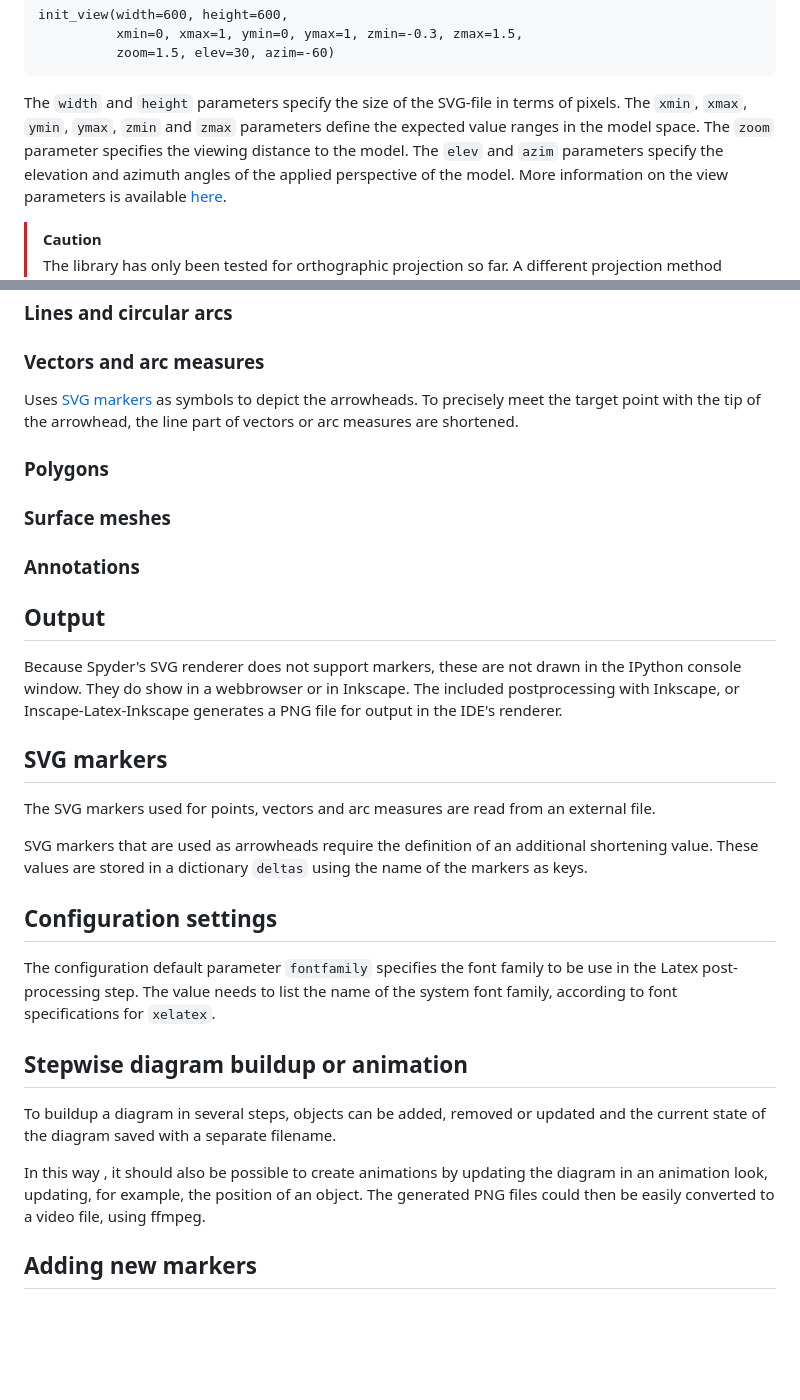
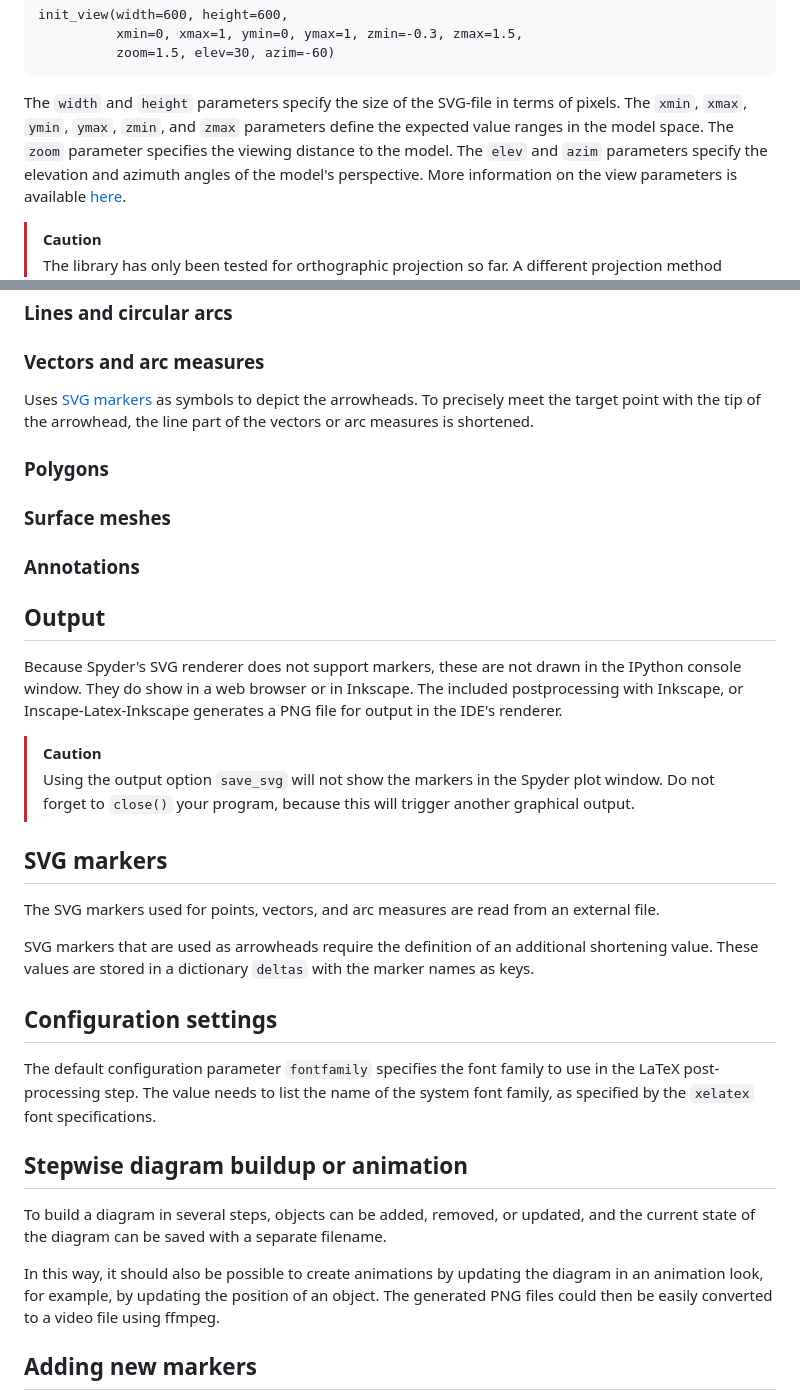
Before and after one commit to rschmehl/vplot3d, a Markdown page: README.md, 2 parts joined by grey strips. Rendered like a GitHub page; blank space fills up the shorter version.

Commit message:
Fix grammar and punctuation in README.md

````diff
--- a/README.md
+++ b/README.md
@@ -88,9 +88,9 @@ init_view(width=600, height=600,
 ```
 
 The `width` and `height` parameters specify the size of the SVG-file in terms of pixels.
-The `xmin`, `xmax`, `ymin`, `ymax`, `zmin` and `zmax` parameters define the expected value ranges in the model space.
+The `xmin`, `xmax`, `ymin`, `ymax`, `zmin`, and `zmax` parameters define the expected value ranges in the model space.
 The `zoom` parameter specifies the viewing distance to the model.
-The `elev` and `azim` parameters specify the elevation and azimuth angles of the applied perspective of the model.
+The `elev` and `azim` parameters specify the elevation and azimuth angles of the model's perspective.
 More information on the view parameters is available [here](https://matplotlib.org/stable/api/toolkits/mplot3d/view_angles.html).
 
 > [!CAUTION]
@@ -108,7 +108,7 @@ Uses [SVG markers](https://jenkov.com/tutorials/svg/marker-element.html) as symb
 
 ### Vectors and arc measures
 
-Uses [SVG markers](https://jenkov.com/tutorials/svg/marker-element.html) as symbols to depict the arrowheads. To precisely meet the target point with the tip of the arrowhead, the line part of vectors or arc measures are shortened.
+Uses [SVG markers](https://jenkov.com/tutorials/svg/marker-element.html) as symbols to depict the arrowheads. To precisely meet the target point with the tip of the arrowhead, the line part of the vectors or arc measures is shortened.
 
 ### Polygons
 
@@ -119,23 +119,27 @@ Uses [SVG markers](https://jenkov.com/tutorials/svg/marker-element.html) as symb
 
 ## Output
 
-Because Spyder's SVG renderer does not support markers, these are not drawn in the IPython console window. They do show in a webbrowser or in Inkscape. The included postprocessing with Inkscape, or Inscape-Latex-Inkscape generates a PNG file for output in the IDE's renderer.
+Because Spyder's SVG renderer does not support markers, these are not drawn in the IPython console window. They do show in a web browser or in Inkscape. The included postprocessing with Inkscape, or Inscape-Latex-Inkscape generates a PNG file for output in the IDE's renderer.
+
+> [!CAUTION]
+> Using the output option `save_svg` will not show the markers in the Spyder plot window.
+> Do not forget to `close()` your program, because this will trigger another graphical output.
 
 ## SVG markers
 
-The SVG markers used for points, vectors and arc measures are read from an external file.
+The SVG markers used for points, vectors, and arc measures are read from an external file.
 
-SVG markers that are used as arrowheads require the definition of an additional shortening value. These values are stored in a dictionary `deltas` using the name of the markers as keys.
+SVG markers that are used as arrowheads require the definition of an additional shortening value. These values are stored in a dictionary `deltas` with the marker names as keys.
 
 ## Configuration settings
 
-The configuration default parameter `fontfamily` specifies the font family to be use in the Latex post-processing step. The value needs to list the name of the system font family, according to font specifications for `xelatex`.
+The default configuration parameter `fontfamily` specifies the font family to use in the LaTeX post-processing step. The value needs to list the name of the system font family, as specified by the `xelatex` font specifications.
 
 ## Stepwise diagram buildup or animation
 
-To buildup a diagram in several steps, objects can be added, removed or updated and the current state of the diagram saved with a separate filename.
+To build a diagram in several steps, objects can be added, removed, or updated, and the current state of the diagram can be saved with a separate filename.
 
-In this way , it should also be possible to create animations by updating the diagram in an animation look, updating, for example, the position of an object. The generated PNG files could then be easily converted to a video file, using ffmpeg.
+In this way, it should also be possible to create animations by updating the diagram in an animation look, for example, by updating the position of an object. The generated PNG files could then be easily converted to a video file using ffmpeg.
 
 ## Adding new markers
 
````
Also changed, not shown: other parts of README.md (+1 -1 lines).
